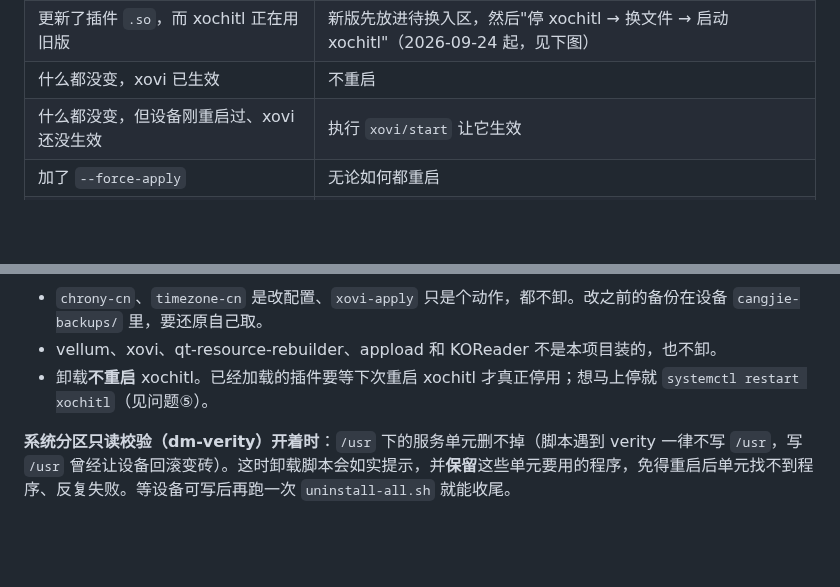
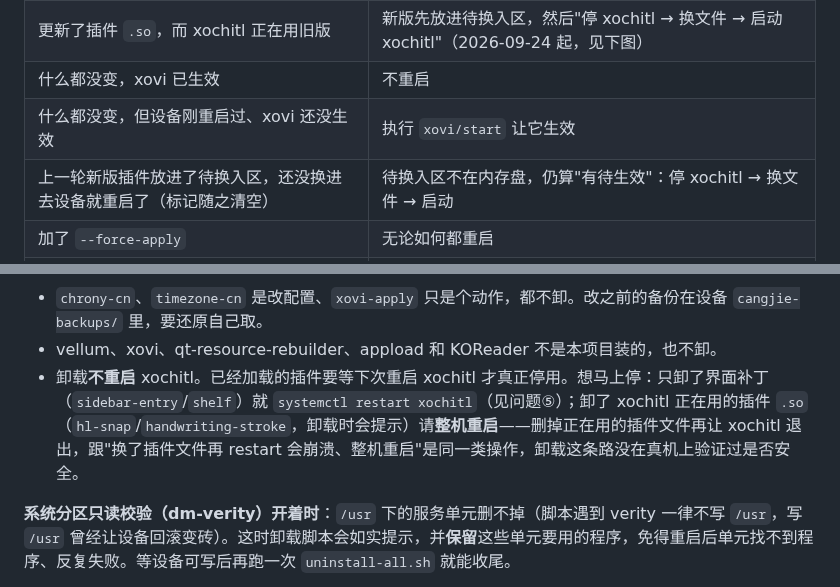
Before and after one commit to bbq191/cang-jie, a Markdown page: docs/INSTALL.md, 2 parts joined by grey strips. Rendered like a GitHub page; blank space fills up the shorter version.

```diff
--- a/docs/INSTALL.md
+++ b/docs/INSTALL.md
@@ -140,6 +140,7 @@ sh install-all.sh 10.11.99.1 --force
 | 更新了插件 `.so`，而 xochitl 正在用旧版 | 新版先放进待换入区，然后"停 xochitl → 换文件 → 启动 xochitl"（2026-09-24 起，见下图） |
 | 什么都没变，xovi 已生效 | 不重启 |
 | 什么都没变，但设备刚重启过、xovi 还没生效 | 执行 `xovi/start` 让它生效 |
+| 上一轮新版插件放进了待换入区，还没换进去设备就重启了（标记随之清空） | 待换入区不在内存盘，仍算"有待生效"：停 xochitl → 换文件 → 启动 |
 | 加了 `--force-apply` | 无论如何都重启 |
 | 上一轮用 `--skip xovi-apply` 跳过了 | 标记还在，补一句 `sh deploy-xovi-apply.sh <host>` 即可 |
 
@@ -175,7 +176,7 @@ sh uninstall-all.sh 10.11.99.1 --purge            # 另外删掉电池刺客的
 **不会做什么**：
 - `chrony-cn`、`timezone-cn` 是改配置、`xovi-apply` 只是个动作，都不卸。改之前的备份在设备 `cangjie-backups/` 里，要还原自己取。
 - vellum、xovi、qt-resource-rebuilder、appload 和 KOReader 不是本项目装的，也不卸。
-- 卸载**不重启** xochitl。已经加载的插件要等下次重启 xochitl 才真正停用；想马上停就 `systemctl restart xochitl`（见问题⑤）。
+- 卸载**不重启** xochitl。已经加载的插件要等下次重启 xochitl 才真正停用。想马上停：只卸了界面补丁（`sidebar-entry`/`shelf`）就 `systemctl restart xochitl`（见问题⑤）；卸了 xochitl 正在用的插件 `.so`（`hl-snap`/`handwriting-stroke`，卸载时会提示）请**整机重启**——删掉正在用的插件文件再让 xochitl 退出，跟"换了插件文件再 restart 会崩溃、整机重启"是同一类操作，卸载这条路没在真机上验证过是否安全。
 
 **系统分区只读校验（dm-verity）开着时**：`/usr` 下的服务单元删不掉（脚本遇到 verity 一律不写 `/usr`，写 `/usr` 曾经让设备回滚变砖）。这时卸载脚本会如实提示，并**保留**这些单元要用的程序，免得重启后单元找不到程序、反复失败。等设备可写后再跑一次 `uninstall-all.sh` 就能收尾。
 
```
Also changed, not shown: docs/INSTALL.en.md (+2 -1 lines), packaging/README.md (+8 -8 lines).
